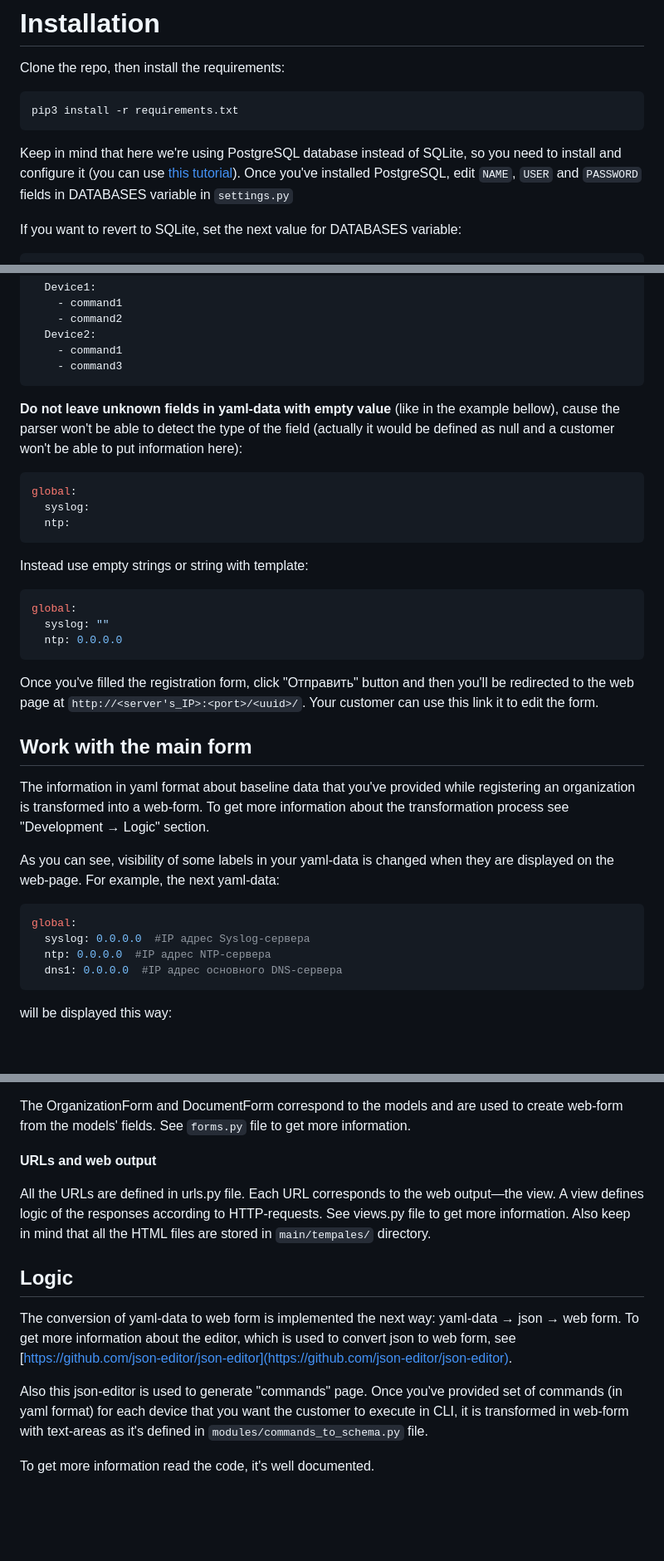
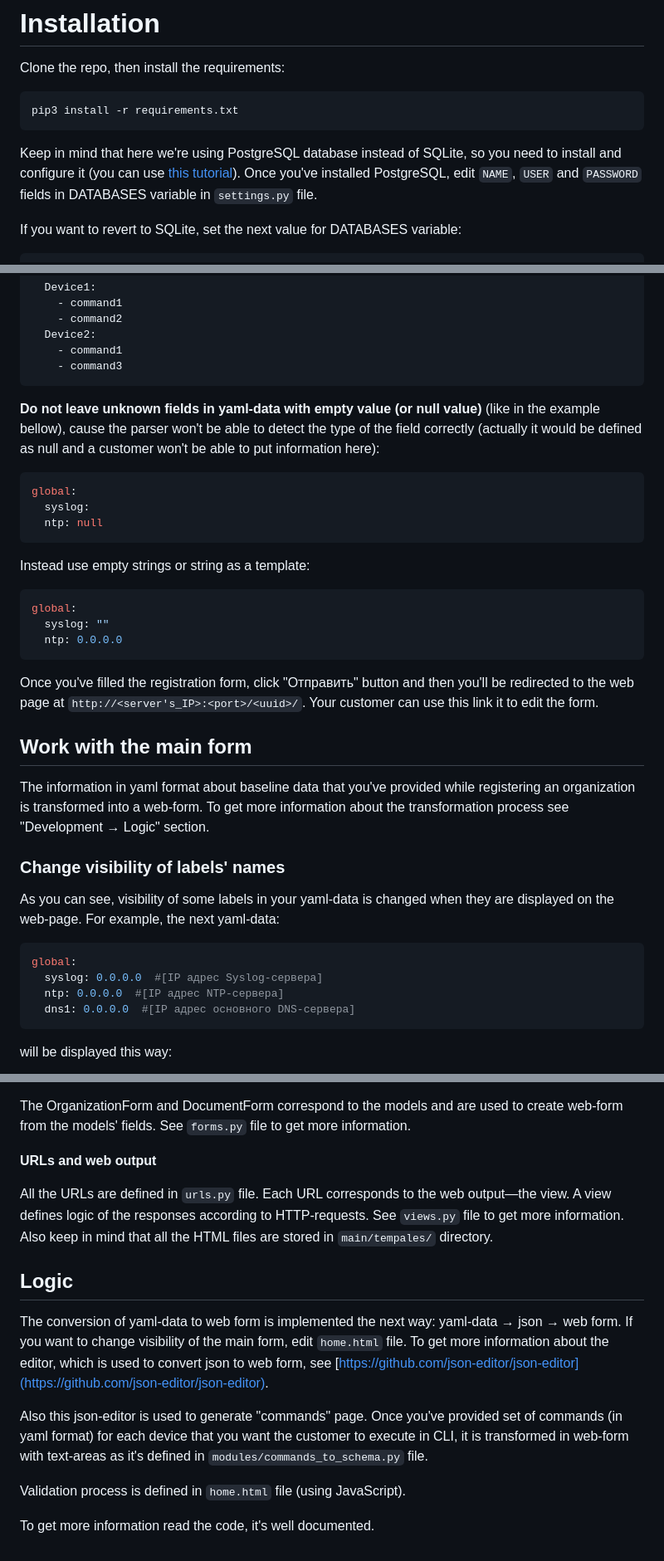
Before and after one commit to nadzyah/baseline-data-form, a Markdown page: README.md, 3 parts joined by grey strips. Shown: that part at 83% size. GitHub-like rendering; blank space fills up the shorter version.

````diff
--- a/README.md
+++ b/README.md
@@ -20,7 +21,7 @@ Clone the repo, then install the requirements:
 pip3 install -r requirements.txt
 ```
 
-Keep in mind that here we're using PostgreSQL database instead of SQLite, so you need to install and configure it (you can use [this tutorial](https://www.digitalocean.com/community/tutorials/how-to-use-postgresql-with-your-django-application-on-ubuntu-14-04)). Once you've installed PostgreSQL, edit `NAME`, `USER` and `PASSWORD` fields in DATABASES variable in `settings.py`
+Keep in mind that here we're using PostgreSQL database instead of SQLite, so you need to install and configure it (you can use [this tutorial](https://www.digitalocean.com/community/tutorials/how-to-use-postgresql-with-your-django-application-on-ubuntu-14-04)). Once you've installed PostgreSQL, edit `NAME`, `USER` and `PASSWORD` fields in DATABASES variable in `settings.py` file.
 
 If you want to revert to SQLite, set the next value for DATABASES variable:
 
@@ -84,15 +86,15 @@ To register an organization you need:
     - command3
 ```
 
-**Do not leave unknown fields in yaml-data with empty value** (like in the example bellow), cause the parser won't be able to detect the type of the field (actually it would be defined as null and a customer won't be able to put information here):
+**Do not leave unknown fields in yaml-data with empty value (or null value)** (like in the example bellow), cause the parser won't be able to detect the type of the field correctly (actually it would be defined as null and a customer won't be able to put information here):
 
 ```yaml
 global:
   syslog:
-  ntp:
+  ntp: null
 ```
 
-Instead use empty strings or string with template:
+Instead use empty strings or string as a template:
 
 ```yaml
 global:
@@ -106,13 +108,14 @@ Once you've filled the registration form, click "Отправить" button and
 
 The information in yaml format about baseline data that you've provided while registering an organization is transformed into a web-form. To get more information about the transformation process see "Development → Logic" section.
 
+### Change visibility of labels' names
 As you can see, visibility of some labels in your yaml-data is changed when they are displayed on the web-page. For example, the next yaml-data:
 
 ```yaml
 global:
-  syslog: 0.0.0.0  #IP адрес Syslog-сервера
-  ntp: 0.0.0.0  #IP адрес NTP-сервера
-  dns1: 0.0.0.0  #IP адрес основного DNS-сервера
+  syslog: 0.0.0.0  #[IP адрес Syslog-сервера]
+  ntp: 0.0.0.0  #[IP адрес NTP-сервера]
+  dns1: 0.0.0.0  #[IP адрес основного DNS-сервера]
 ```
 
 will be displayed this way:
@@ -211,12 +314,14 @@ The OrganizationForm and DocumentForm correspond to the models and are used to c
 
 **URLs and web output**
 
-All the URLs are defined in urls.py file. Each URL corresponds to the web output—the view. A view defines logic of the responses according to HTTP-requests. See views.py file to get more information. Also keep in mind that all the HTML files are stored in `main/tempales/` directory.
+All the URLs are defined in `urls.py` file. Each URL corresponds to the web output—the view. A view defines logic of the responses according to HTTP-requests. See `views.py` file to get more information. Also keep in mind that all the HTML files are stored in `main/tempales/` directory.
 
 ## Logic
 
-The conversion of yaml-data to web form is implemented the next way: yaml-data → json → web form. To get more information about the editor, which is used to convert json to web form, see [https://github.com/json-editor/json-editor](https://github.com/json-editor/json-editor).
+The conversion of yaml-data to web form is implemented the next way: yaml-data → json → web form. If you want to change visibility of the main form, edit `home.html` file. To get more information about the editor, which is used to convert json to web form, see [https://github.com/json-editor/json-editor](https://github.com/json-editor/json-editor).
 
 Also this json-editor is used to generate "commands" page. Once you've provided set of commands (in yaml format) for each device that you want the customer to execute in CLI, it is transformed in web-form with text-areas as it's defined in `modules/commands_to_schema.py` file.
 
+Validation process is defined in `home.html` file (using JavaScript).
+
 To get more information read the code, it's well documented.
````
Also changed, not shown: other parts of README.md (+108 -6 lines), static/images/formats.png (added), 6 other files.
